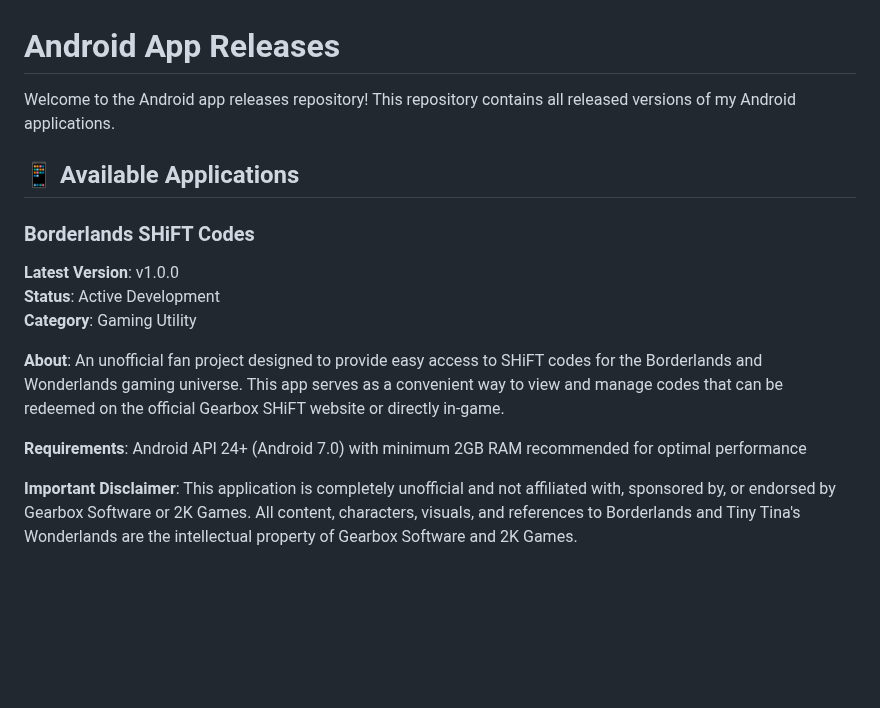
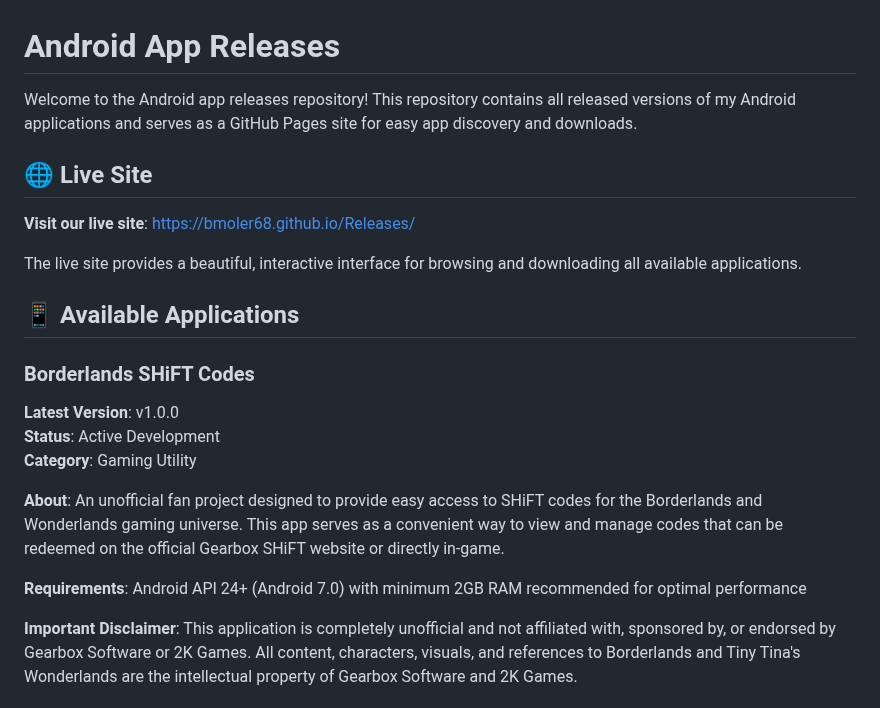
Before and after one commit to bmoler68/Releases, a Markdown page: README.md, the part around one of its changes. Rendered like a GitHub page; blank space fills up the shorter version.

```diff
--- a/README.md
+++ b/README.md
@@ -1,6 +1,12 @@
 # Android App Releases
 
-Welcome to the Android app releases repository! This repository contains all released versions of my Android applications.
+Welcome to the Android app releases repository! This repository contains all released versions of my Android applications and serves as a GitHub Pages site for easy app discovery and downloads.
+
+## 🌐 Live Site
+
+**Visit our live site**: [https://bmoler68.github.io/Releases/](https://bmoler68.github.io/Releases/)
+
+The live site provides a beautiful, interactive interface for browsing and downloading all available applications.
 
 ## 📱 Available Applications
 
@@ -12,8 +18,7 @@ Welcome to the Android app releases repository! This repository contains all rel
 
 **About**: An unofficial fan project designed to provide easy access to SHiFT codes for the Borderlands and Wonderlands gaming universe. This app serves as a convenient way to view and manage codes that can be redeemed on the official Gearbox SHiFT website or directly in-game.
 
-**Requirements**: Android API 24+ (Android 7.0) with minimum 2GB RAM recommended
-for optimal performance
+**Requirements**: Android API 24+ (Android 7.0) with minimum 2GB RAM recommended for optimal performance
 
 **Important Disclaimer**: This application is completely unofficial and not affiliated with, sponsored by, or endorsed by Gearbox Software or 2K Games. All content, characters, visuals, and references to Borderlands and Tiny Tina's Wonderlands are the intellectual property of Gearbox Software and 2K Games.
 
```
Also changed, not shown: other parts of README.md (+28 -8 lines).
